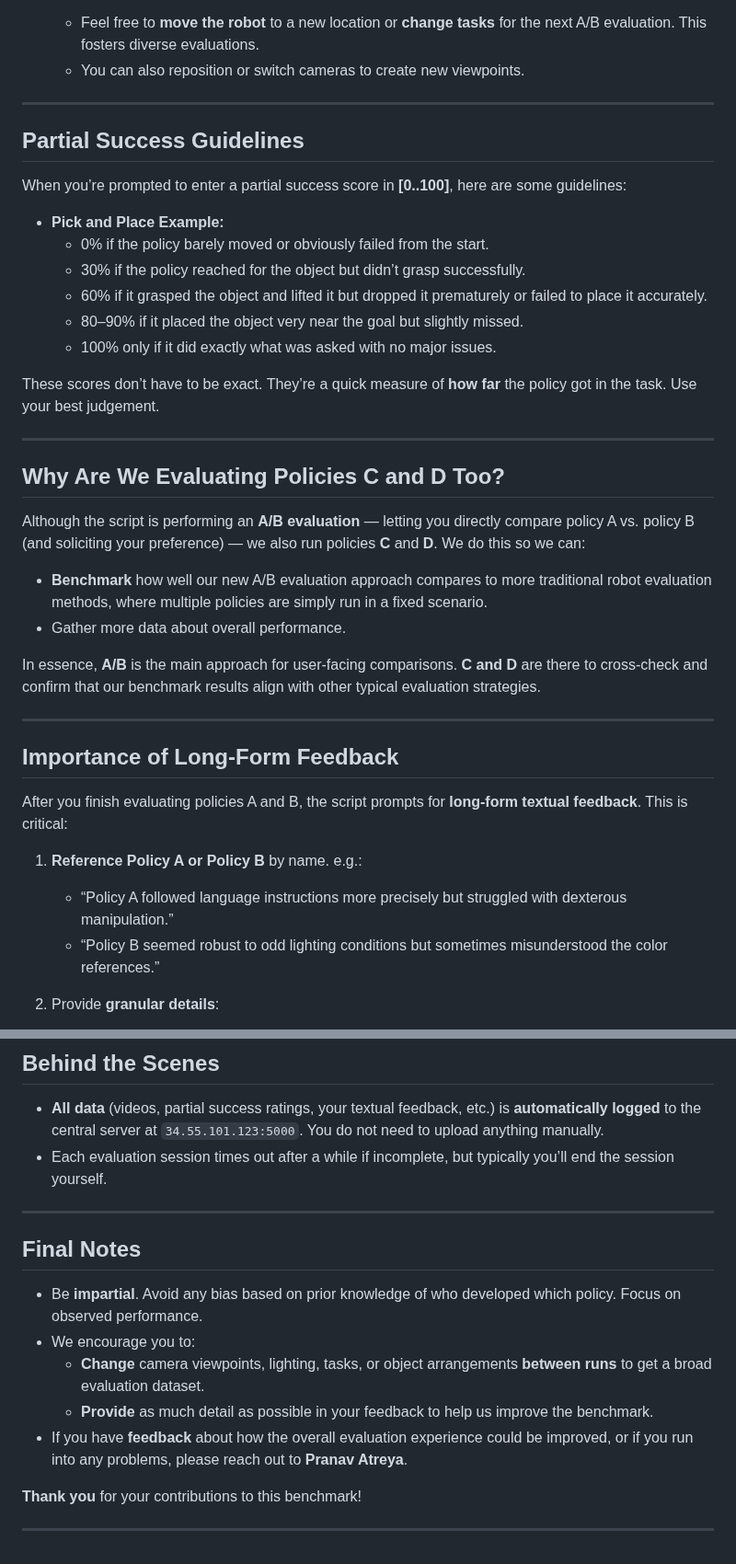
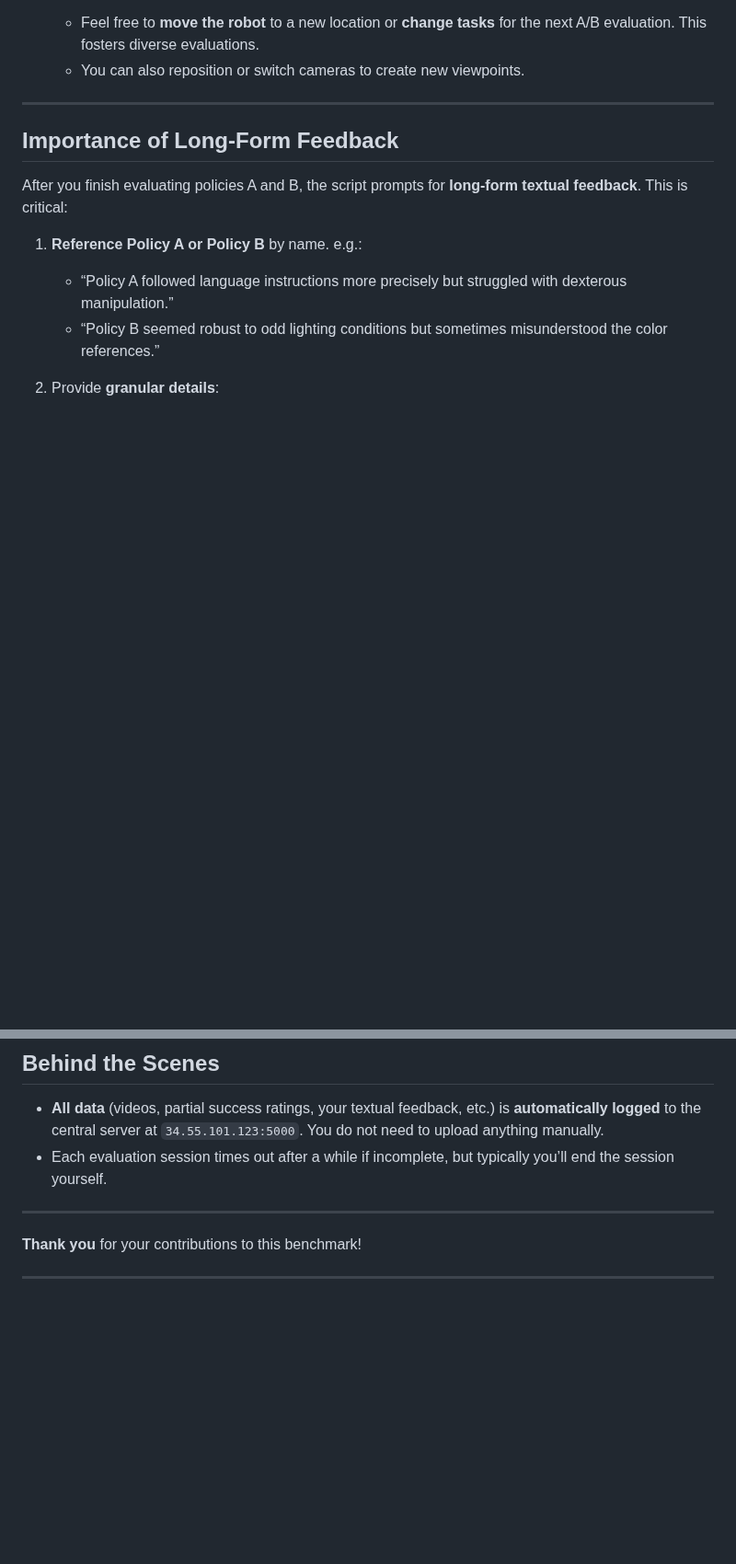
Before and after one commit to pranavatreya/real_eval, a Markdown page: README.md, 2 parts joined by grey strips. Shown at 92% size. Rendered like a GitHub page; blank space fills up the shorter version.

```diff
--- a/README.md
+++ b/README.md
@@ -70,31 +69,5 @@ Welcome to the DROID A/B Evaluation System! This README explains how to run the
    - Feel free to **move the robot** to a new location or **change tasks** for the next A/B evaluation. This fosters diverse evaluations.
    - You can also reposition or switch cameras to create new viewpoints.
-
----
-
-## Partial Success Guidelines
-
-When you’re prompted to enter a partial success score in **[0..100]**, here are some guidelines:
-
-- **Pick and Place Example:**
-  - 0% if the policy barely moved or obviously failed from the start.
-  - 30% if the policy reached for the object but didn’t grasp successfully.
-  - 60% if it grasped the object and lifted it but dropped it prematurely or failed to place it accurately.
-  - 80–90% if it placed the object very near the goal but slightly missed.
-  - 100% only if it did exactly what was asked with no major issues.
-
-These scores don’t have to be exact. They’re a quick measure of **how far** the policy got in the task. Use your best judgement.
-
----
-
-## Why Are We Evaluating Policies C and D Too?
-
-Although the script is performing an **A/B evaluation** — letting you directly compare policy A vs. policy B (and soliciting your preference) — we also run policies **C** and **D**. We do this so we can:
-
-- **Benchmark** how well our new A/B evaluation approach compares to more traditional robot evaluation methods, where multiple policies are simply run in a fixed scenario.
-- Gather more data about overall performance.
-
-In essence, **A/B** is the main approach for user-facing comparisons. **C and D** are there to cross-check and confirm that our benchmark results align with other typical evaluation strategies.
 
 ---
 
@@ -122,14 +95,6 @@ This long-form feedback is **extremely** important for us to understand the stre
 
 ---
 
-## Final Notes
-
-- Be **impartial**. Avoid any bias based on prior knowledge of who developed which policy. Focus on observed performance.
-- We encourage you to:
-  - **Change** camera viewpoints, lighting, tasks, or object arrangements **between runs** to get a broad evaluation dataset.
-  - **Provide** as much detail as possible in your feedback to help us improve the benchmark.
-- If you have **feedback** about how the overall evaluation experience could be improved, or if you run into any problems, please reach out to **Pranav Atreya**.
-
 **Thank you** for your contributions to this benchmark!
 
 ---
```
Also changed, not shown: other parts of README.md (+20 -21 lines).
